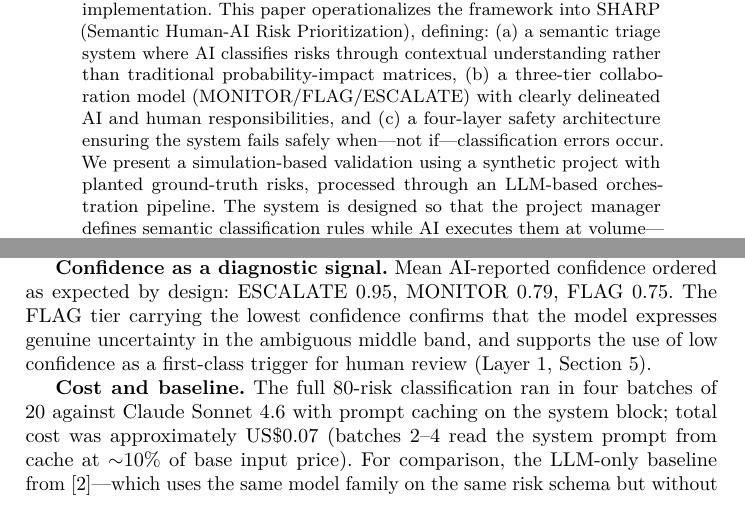
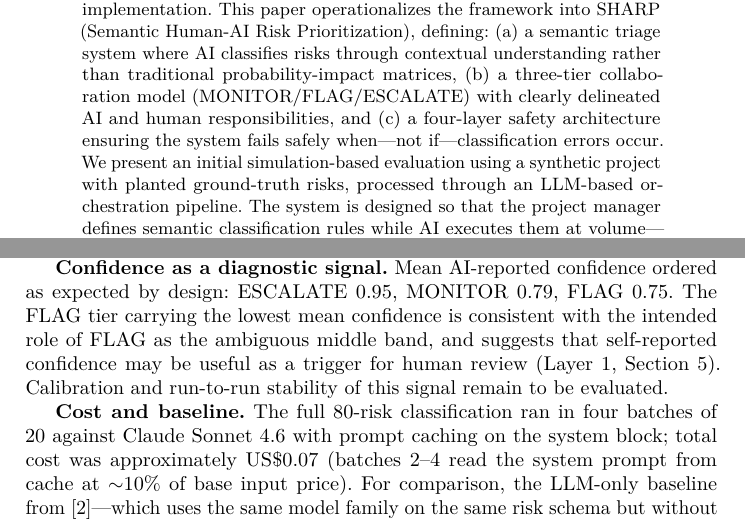
Before and after one commit to marcbara/sharp-risk-prioritization, a LaTeX paper (paper/SHARP_paper_DSA26.tex): two parts of pages 1 and 9 of 12, joined at a grey line, cut so that both start at the same text. Compiled offline with pdfLaTeX.

Commit message:
fix(paper): soften remaining overclaims (abstract, §4.4 confidence)
Final pass aligning all claims with single-static-run evidence:

- Abstract: "simulation-based validation" -> "initial simulation-based
  evaluation" (consistent with §4.4 scope)
- §4.4 confidence diagnostic: "confirms ... supports" -> "is consistent
  with ... suggests", explicit acknowledgment that calibration and
  run-to-run stability remain to be evaluated

Co-Authored-By: Claude Opus 4.7 (1M context) <noreply@anthropic.com>

```diff
--- a/paper/SHARP_paper_DSA26.tex
+++ b/paper/SHARP_paper_DSA26.tex
@@ -32,7 +32,7 @@ ESADE Business School, Barcelona, Spain\\
 %
 
 \begin{abstract}
-Artificial intelligence tools can now generate hundreds of potential risk scenarios per project, creating an ``intelligence paradox'' where AI's analytical power overwhelms rather than assists project managers. In previous work~\cite{bara2025catania}, we identified four human-AI collaboration patterns from cybersecurity, security screening, financial systems, and robotics that address high-volume risk management, and proposed a theoretical transfer framework to project management. However, that framework remained at the conceptual level, leaving a critical gap between theory and implementation. This paper operationalizes the framework into SHARP (Semantic Human-AI Risk Prioritization), defining: (a) a semantic triage system where AI classifies risks through contextual understanding rather than traditional probability-impact matrices, (b) a three-tier collaboration model (MONITOR/FLAG/ESCALATE) with clearly delineated AI and human responsibilities, and (c) a four-layer safety architecture ensuring the system fails safely when---not if---classification errors occur. We present a simulation-based validation using a synthetic project with planted ground-truth risks, processed through an LLM-based orchestration pipeline. The system is designed so that the project manager defines semantic classification rules while AI executes them at volume---preserving human judgment where it matters while delegating volume processing to AI.
+Artificial intelligence tools can now generate hundreds of potential risk scenarios per project, creating an ``intelligence paradox'' where AI's analytical power overwhelms rather than assists project managers. In previous work~\cite{bara2025catania}, we identified four human-AI collaboration patterns from cybersecurity, security screening, financial systems, and robotics that address high-volume risk management, and proposed a theoretical transfer framework to project management. However, that framework remained at the conceptual level, leaving a critical gap between theory and implementation. This paper operationalizes the framework into SHARP (Semantic Human-AI Risk Prioritization), defining: (a) a semantic triage system where AI classifies risks through contextual understanding rather than traditional probability-impact matrices, (b) a three-tier collaboration model (MONITOR/FLAG/ESCALATE) with clearly delineated AI and human responsibilities, and (c) a four-layer safety architecture ensuring the system fails safely when---not if---classification errors occur. We present an initial simulation-based evaluation using a synthetic project with planted ground-truth risks, processed through an LLM-based orchestration pipeline. The system is designed so that the project manager defines semantic classification rules while AI executes them at volume---preserving human judgment where it matters while delegating volume processing to AI.
 
 \keywords{project risk management \and human-AI collaboration \and decision support systems \and semantic risk triage \and LLM orchestration \and safe failure \and human-AI teaming}
 \end{abstract}
@@ -231,7 +231,7 @@ ESCALATE & 0  & 0  & 12 \\
 
 \textbf{Evidence of conservative bias (Layer~1).} Every classification error on the FLAG row went \emph{upward} (4 to ESCALATE) or to MONITOR for low-impact reversible items (3); no error crossed the boundary that the safety architecture is designed to prevent (a critical risk leaking into MONITOR). The 4 FLAG-to-ESCALATE over-escalations all involved triggers the PM rules explicitly flag for escalation: a production-incident-likely configuration drift, an SLA breach on enterprise contracts, vendor concentration across multiple risks, and a single point of failure in on-call coverage. These are defensible escalations rather than spurious noise, and they are consistent with the system being asymmetrically tuned to favor false positives over false negatives (Layer~1 of the safety architecture, Section~\ref{sec:discussion}).
 
-\textbf{Confidence as a diagnostic signal.} Mean AI-reported confidence ordered as expected by design: ESCALATE 0.95, MONITOR 0.79, FLAG 0.75. The FLAG tier carrying the lowest confidence confirms that the model expresses genuine uncertainty in the ambiguous middle band, and supports the use of low confidence as a first-class trigger for human review (Layer~1, Section~\ref{sec:discussion}).
+\textbf{Confidence as a diagnostic signal.} Mean AI-reported confidence ordered as expected by design: ESCALATE 0.95, MONITOR 0.79, FLAG 0.75. The FLAG tier carrying the lowest mean confidence is consistent with the intended role of FLAG as the ambiguous middle band, and suggests that self-reported confidence may be useful as a trigger for human review (Layer~1, Section~\ref{sec:discussion}). Calibration and run-to-run stability of this signal remain to be evaluated.
 
 \textbf{Cost and baseline.} The full 80-risk classification ran in four batches of 20 against Claude Sonnet~4.6 with prompt caching on the system block; total cost was approximately US\$0.07 (batches 2--4 read the system prompt from cache at ${\sim}10\%$ of base input price). For comparison, the LLM-only baseline from~\cite{bara2025augmenting}---which uses the same model family on the same risk schema but without the triage architecture---returns a single undifferentiated list with no tier signal, no confidence calibration, and no safety-driven prioritization, leaving the PM with the same 80-risk review load that motivated this work. SHARP reduces that load to the 27 risks (FLAG + ESCALATE) the PM actively needs to attend to, while guaranteeing that the 12 planted criticals are inside that 27.
 
```
Also changed, not shown: paper/SHARP_paper_DSA26.pdf.
